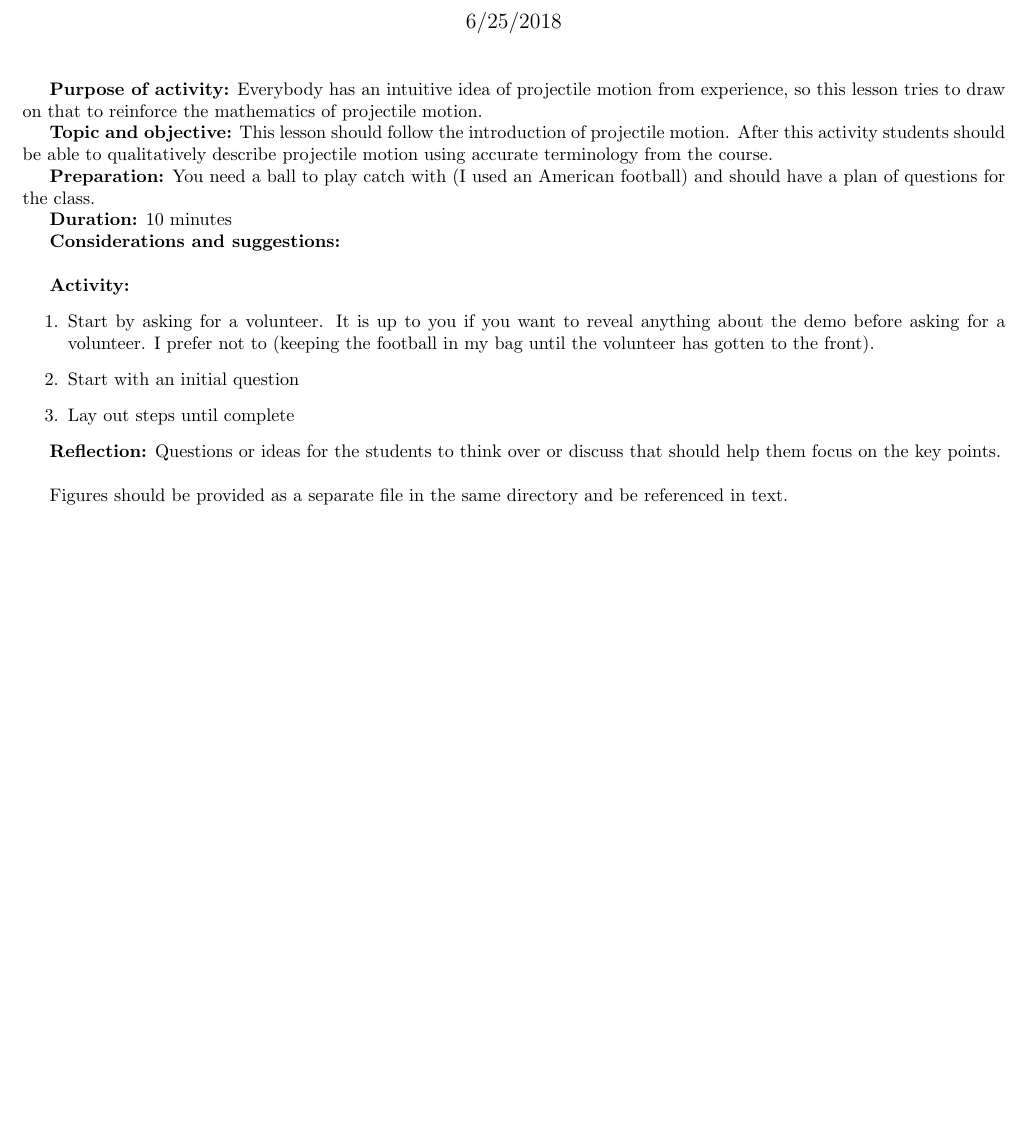
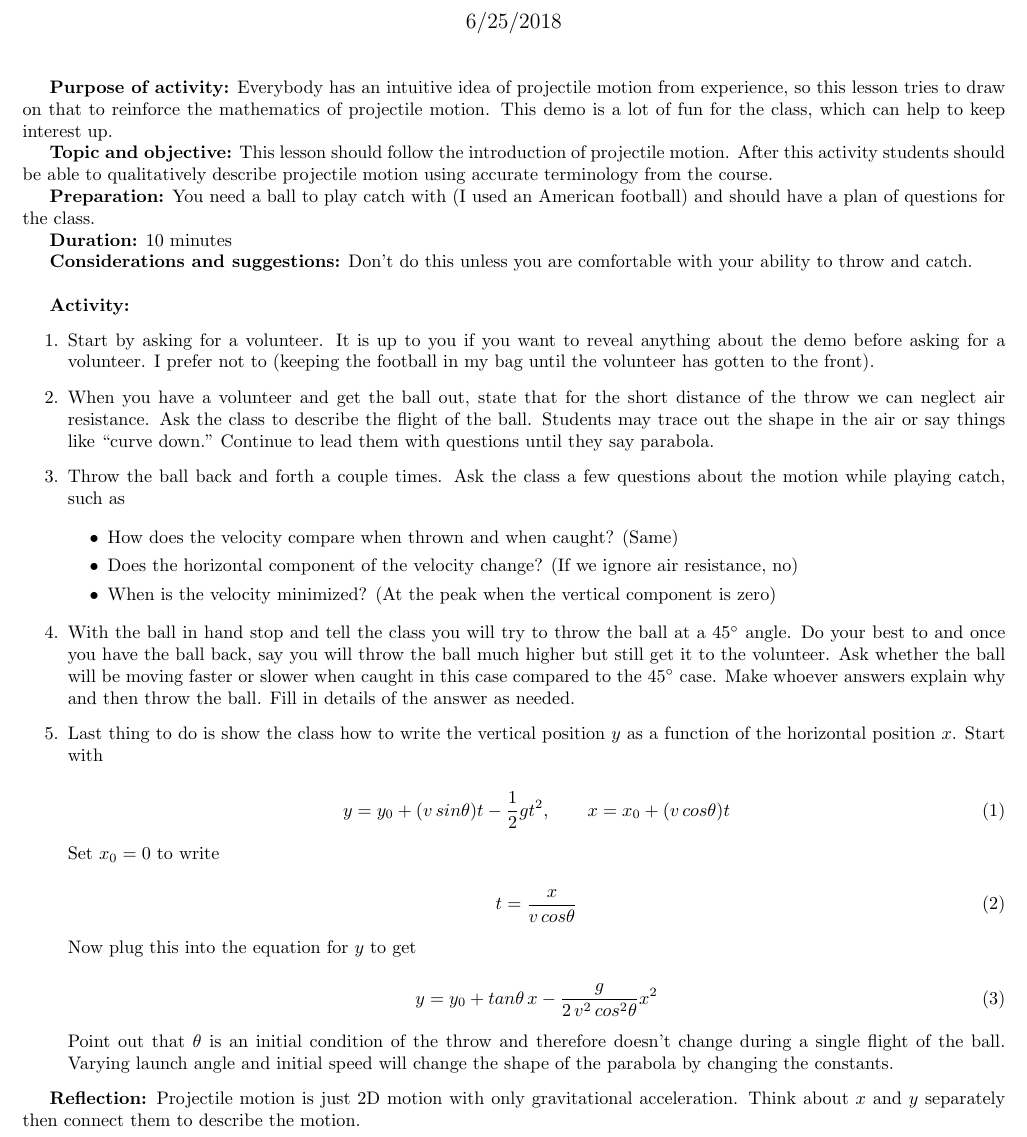
Before and after one commit to alexmeill/Physics-Discussion-Activities, a LaTeX document (Mechanics/Projectile_Catch/Catch.tex): part of the page, cut so that both start at the same text, the shorter picture padded with empty space. Compiled offline with pdfLaTeX.

Commit message:
First draft of catch demo is done.

```diff
--- a/Mechanics/Projectile_Catch/Catch.tex
+++ b/Mechanics/Projectile_Catch/Catch.tex
@@ -11,7 +11,7 @@
 \maketitle
 \thispagestyle{empty}
 
-\textbf{Purpose of activity:}  Everybody has an intuitive idea of projectile motion from experience, so this lesson tries to draw on that to reinforce the mathematics of projectile motion.
+\textbf{Purpose of activity:}  Everybody has an intuitive idea of projectile motion from experience, so this lesson tries to draw on that to reinforce the mathematics of projectile motion. This demo is a lot of fun for the class, which can help to keep interest up.
 
 \textbf{Topic and objective:} This lesson should follow the introduction of projectile motion. After this activity students should be able to qualitatively describe projectile motion using accurate terminology from the course.
 
@@ -19,21 +19,53 @@
 
 \textbf{Duration:} 10 minutes
 
-\textbf{Considerations and suggestions:}
+\textbf{Considerations and suggestions:} Don't do this unless you are comfortable with your ability to throw and catch.
 
 \hspace{14pt}
 
 \textbf{Activity:}
 \begin{enumerate}
 \item Start by asking for a volunteer. It is up to you if you want to reveal anything about the demo before asking for a volunteer. I prefer not to (keeping the football in my bag until the volunteer has gotten to the front).
-\item Start with an initial question
-\item Lay out steps until complete
+
+\item When you have a volunteer and get the ball out, state that for the short distance of the throw we can neglect air resistance. Ask the class to describe the flight of the ball.  Students may trace out the shape in the air or say things like ``curve down." Continue to lead them with questions until they say parabola.
+
+\item Throw the ball back and forth a couple times. Ask the class a few questions about the motion while playing catch, such as
+
+\begin{itemize}
+\item How does the velocity compare when thrown and when caught? (Same)
+\item Does the horizontal component of the velocity change? (If we ignore air resistance, no)
+\item When is the velocity minimized? (At the peak when the vertical component is zero)
+\end{itemize}
+
+\item With the ball in hand stop and tell the class you will try to throw the ball at a 45$^\circ$ angle. Do your best to and once you have the ball back, say you will throw the ball much higher but still get it to the volunteer. Ask whether the ball will be moving faster or slower when caught in this case compared to the 45$^\circ$ case. Make whoever answers explain why and then throw the ball. Fill in details of the answer as needed.
+
+\item Last thing to do is show the class how to write the vertical position $y$ as a function of the horizontal position $x$. Start with
+
+\begin{equation}
+	y = y_0 + (v \, sin \theta)t - \frac{1}{2} g t^2, \qquad x = x_0 + (v \, cos \theta) t
+\end{equation}
+
+
+
+Set $x_0 = 0$ to write
+
+\begin{equation}
+	t = \frac{x}{v \, cos \theta}
+\end{equation}
+
+Now plug this into the equation for $y$ to get
+
+\begin{equation}
+	y = y_0 + tan \theta \, x - \frac{g}{2 \, v^2 \, cos^2 \theta} x^2
+\end{equation}
+
+Point out that $\theta$ is an initial condition of the throw and therefore doesn't change during a single flight of the ball. Varying launch angle and initial speed will change the shape of the parabola by changing the constants.
+
 \end{enumerate}
 
-\textbf{Reflection:} Questions or ideas for the students to think over or discuss that should help them focus on the key points.
+\textbf{Reflection:} Projectile motion is just 2D motion with only gravitational acceleration. Think about $x$ and $y$ separately then connect them to describe the motion.
 
 \hspace{14pt}
 
-Figures should be provided as a separate file in the same directory and be referenced in text.
 
 \end{document}
```
Also changed, not shown: Mechanics/Projectile_Catch/Catch.pdf.
